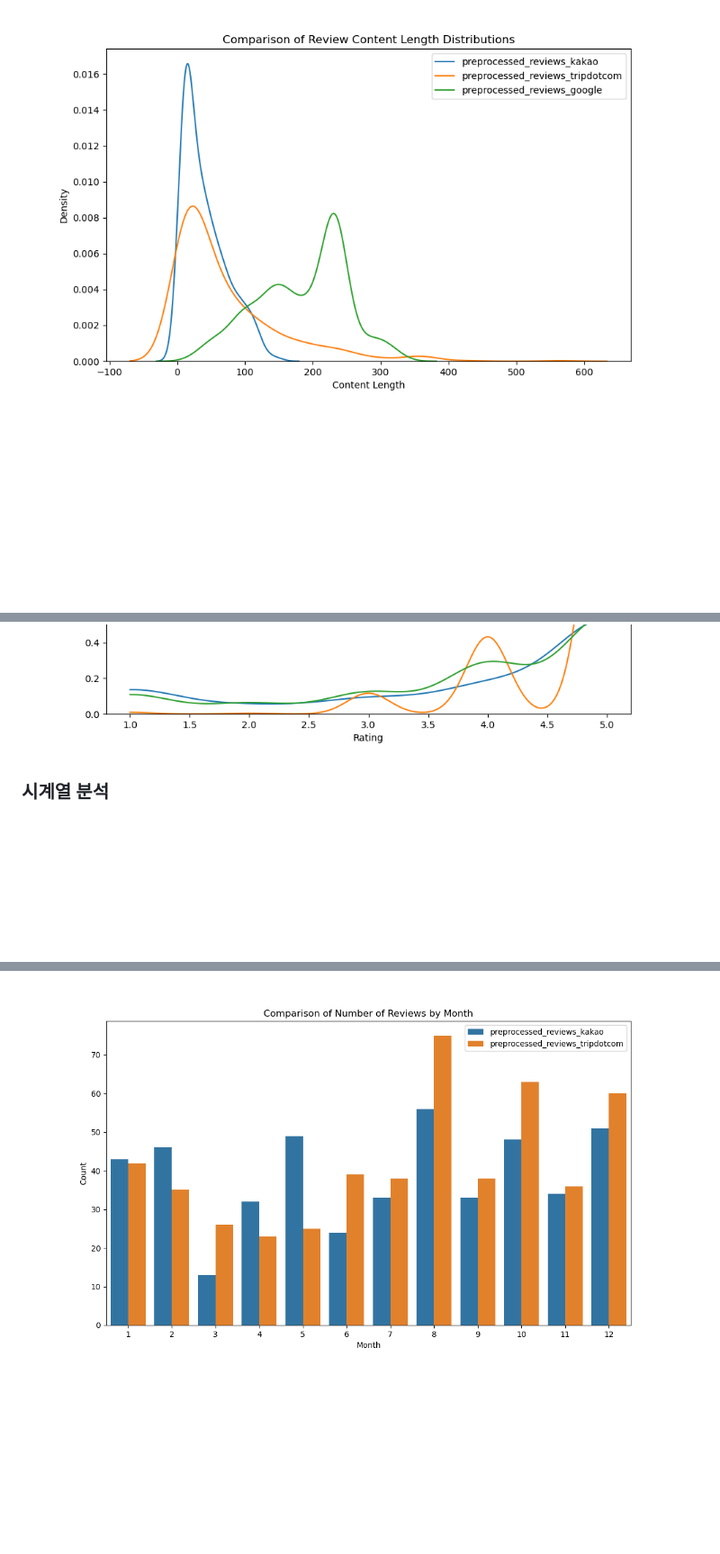
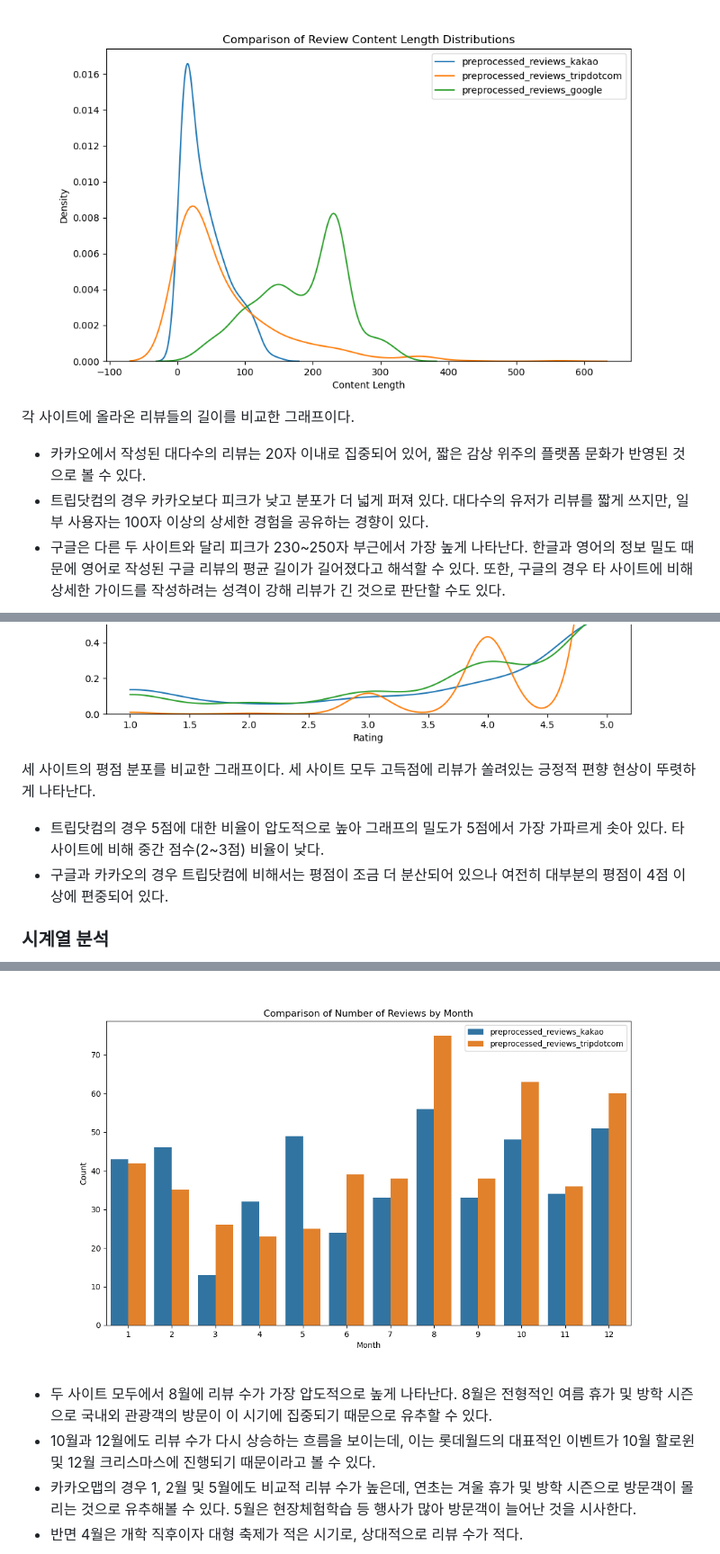
Before and after one commit to jiucai233/YBIGTA_newbie_team_project, a Markdown page: README.md, 3 parts joined by grey strips. Shown at 90% size. Drawn GitHub-style; blank space fills up the shorter version.

Commit message:
비교분석 내용추가

```diff
--- a/README.md
+++ b/README.md
@@ -125,7 +127,20 @@ Mean TF-IDF 기준 상위 단어들은 ‘롯데월드’, ‘매직패스’,
 *구글 데이터의 날짜가 "몇년 전"으로 보임을따라, 데이터를 처리하는 날짜를 기준으로 x년 전으로 이동하여 날짜 변수를 생성하였습니다, 따라서 시계열 분석 중에 구글 데이터는 추가하지 않았습니다
 ### 텍스트 분석
 ![Getting started](review_analysis/plots/comparison_content_length_distribution.png)
+각 사이트에 올라온 리뷰들의 길이를 비교한 그래프이다.
+ - 카카오에서 작성된 대다수의 리뷰는 20자 이내로 집중되어 있어, 짧은 감상 위주의 플랫폼 문화가 반영된 것으로 볼 수 있다.
+ - 트립닷컴의 경우 카카오보다 피크가 낮고 분포가 더 넓게 퍼져 있다. 대다수의 유저가 리뷰를 짧게 쓰지만, 일부 사용자는 100자 이상의 상세한 경험을 공유하는 경향이 있다.
+ - 구글은 다른 두 사이트와 달리 피크가 230~250자 부근에서 가장 높게 나타난다. 한글과 영어의 정보 밀도 때문에 영어로 작성된 구글 리뷰의 평균 길이가 길어졌다고 해석할 수 있다. 또한, 구글의 경우 타 사이트에 비해 상세한 가이드를 작성하려는 성격이 강해 리뷰가 긴 것으로 판단할 수도 있다.
+
 ![Getting started](review_analysis/plots/comparison_rating_distribution.png)
+세 사이트의 평점 분포를 비교한 그래프이다. 세 사이트 모두 고득점에 리뷰가 쏠려있는 긍정적 편향 현상이 뚜렷하게 나타난다.
+   - 트립닷컴의 경우 5점에 대한 비율이 압도적으로 높아 그래프의 밀도가 5점에서 가장 가파르게 솟아 있다. 타 사이트에 비해 중간 점수(2~3점) 비율이 낮다.
+   - 구글과 카카오의 경우 트립닷컴에 비해서는 평점이 조금 더 분산되어 있으나 여전히 대부분의 평점이 4점 이상에 편중되어 있다.
 ### 시계열 분석
 ![Getting started](review_analysis/plots/comparison_reviews_by_month.png)
+ - 두 사이트 모두에서 8월에 리뷰 수가 가장 압도적으로 높게 나타난다. 8월은 전형적인 여름 휴가 및 방학 시즌으로 국내외 관광객의 방문이 이 시기에 집중되기 때문으로 유추할 수 있다.
+ - 10월과 12월에도 리뷰 수가 다시 상승하는 흐름을 보이는데, 이는 롯데월드의 대표적인 이벤트가 10월 할로윈 및 12월 크리스마스에 진행되기 때문이라고 볼 수 있다.
+ - 카카오맵의 경우 1, 2월 및 5월에도 비교적 리뷰 수가 높은데, 연초는 겨울 휴가 및 방학 시즌으로 방문객이 몰리는 것으로 유추해볼 수 있다. 5월은 현장체험학습 등 행사가 많아 방문객이 늘어난 것을 시사한다.
+ - 반면 4월은 개학 직후이자 대형 축제가 적은 시기로, 상대적으로 리뷰 수가 적다.
+
 ![Getting started](review_analysis/plots/comparison_reviews_by_weekday.png)
```
Also changed, not shown: other parts of README.md (+5 -0 lines).
